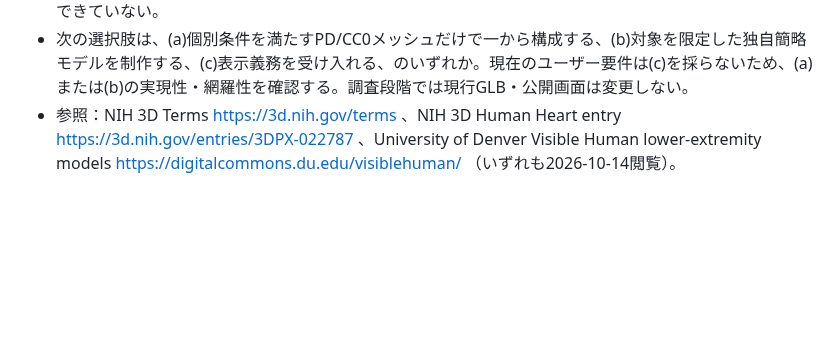
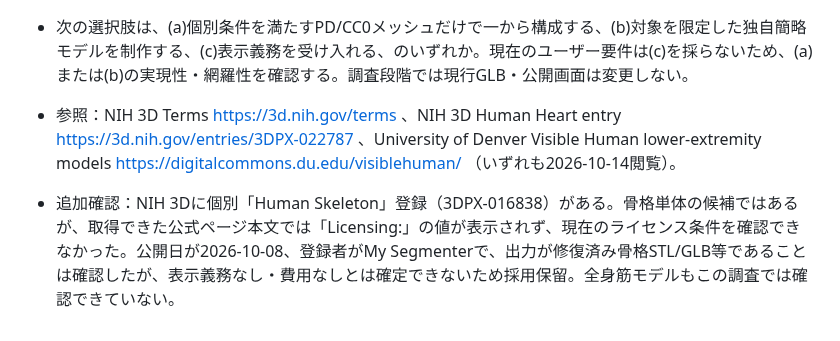
Before and after one commit to s922h86hh8-tech/body-map-prototype, a Markdown page: docs/ANATOMY_MASTER.md, the part around the change. Drawn GitHub-style; blank space fills up the shorter version.

Commit message:
Record unverified NIH skeleton license status

```diff
--- a/docs/ANATOMY_MASTER.md
+++ b/docs/ANATOMY_MASTER.md
@@ -640,3 +640,6 @@ iPhone実機で「左｜咬筋」「右｜咬筋」が複数表示される問
 - Z-Anatomy、BodyParts3D、University of Denverの公開モデルはいずれも、今回の「費用なし・帰属表示なし」の厳格条件を満たす候補として採用しない。NIH 3Dのパブリックドメイン／CC0表記が個別ファイルで確認できる小規模候補を追加調査する余地はあるが、全身筋骨格を網羅する適合セットは今回確認できていない。
 - 次の選択肢は、(a)個別条件を満たすPD/CC0メッシュだけで一から構成する、(b)対象を限定した独自簡略モデルを制作する、(c)表示義務を受け入れる、のいずれか。現在のユーザー要件は(c)を採らないため、(a)または(b)の実現性・網羅性を確認する。調査段階では現行GLB・公開画面は変更しない。
 - 参照：NIH 3D Terms https://3d.nih.gov/terms 、NIH 3D Human Heart entry https://3d.nih.gov/entries/3DPX-022787 、University of Denver Visible Human lower-extremity models https://digitalcommons.du.edu/visiblehuman/ （いずれも2026-10-14閲覧）。
+
+
+- 追加確認：NIH 3Dに個別「Human Skeleton」登録（3DPX-016838）がある。骨格単体の候補ではあるが、取得できた公式ページ本文では「Licensing:」の値が表示されず、現在のライセンス条件を確認できなかった。公開日が2026-10-08、登録者がMy Segmenterで、出力が修復済み骨格STL/GLB等であることは確認したが、表示義務なし・費用なしとは確定できないため採用保留。全身筋モデルもこの調査では確認できていない。
```
